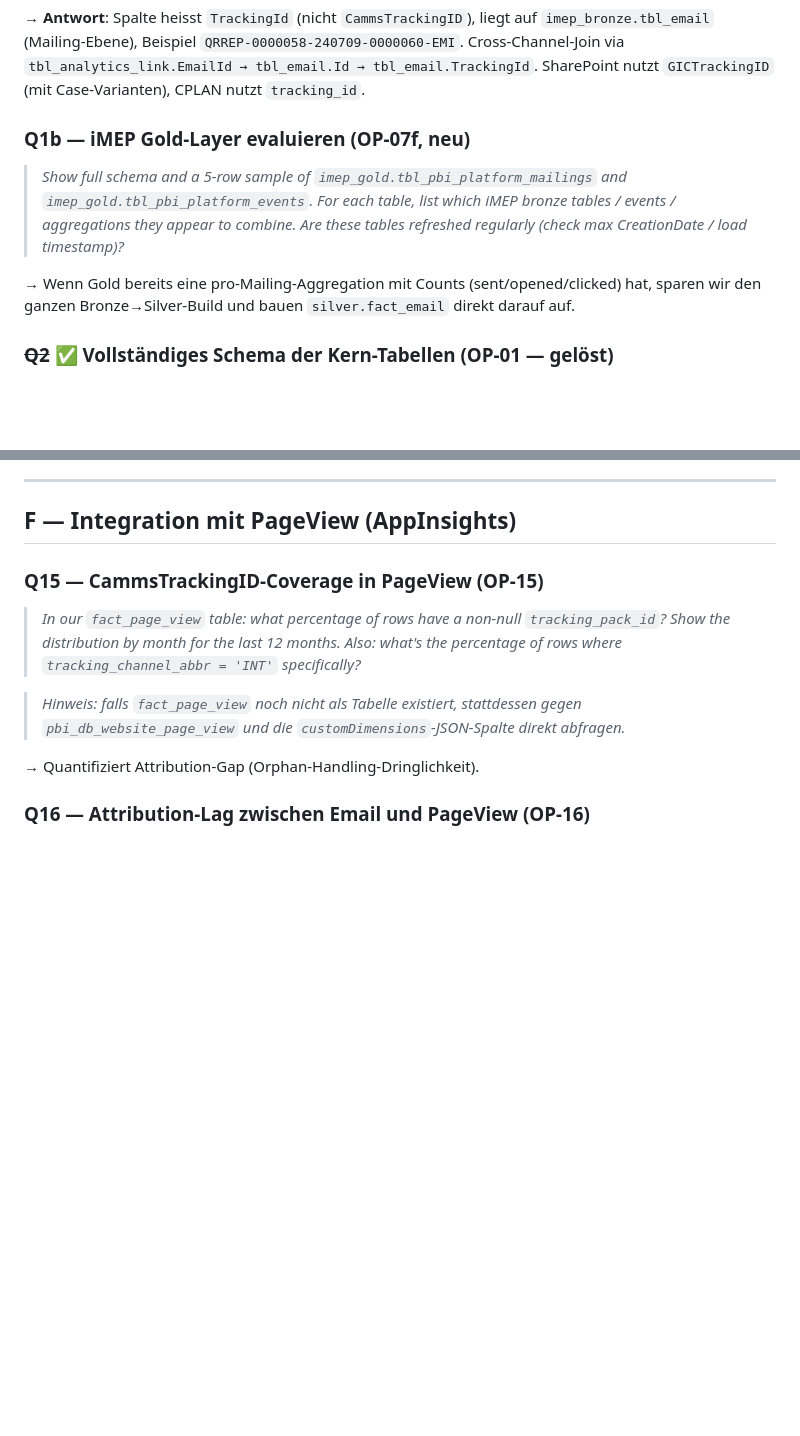
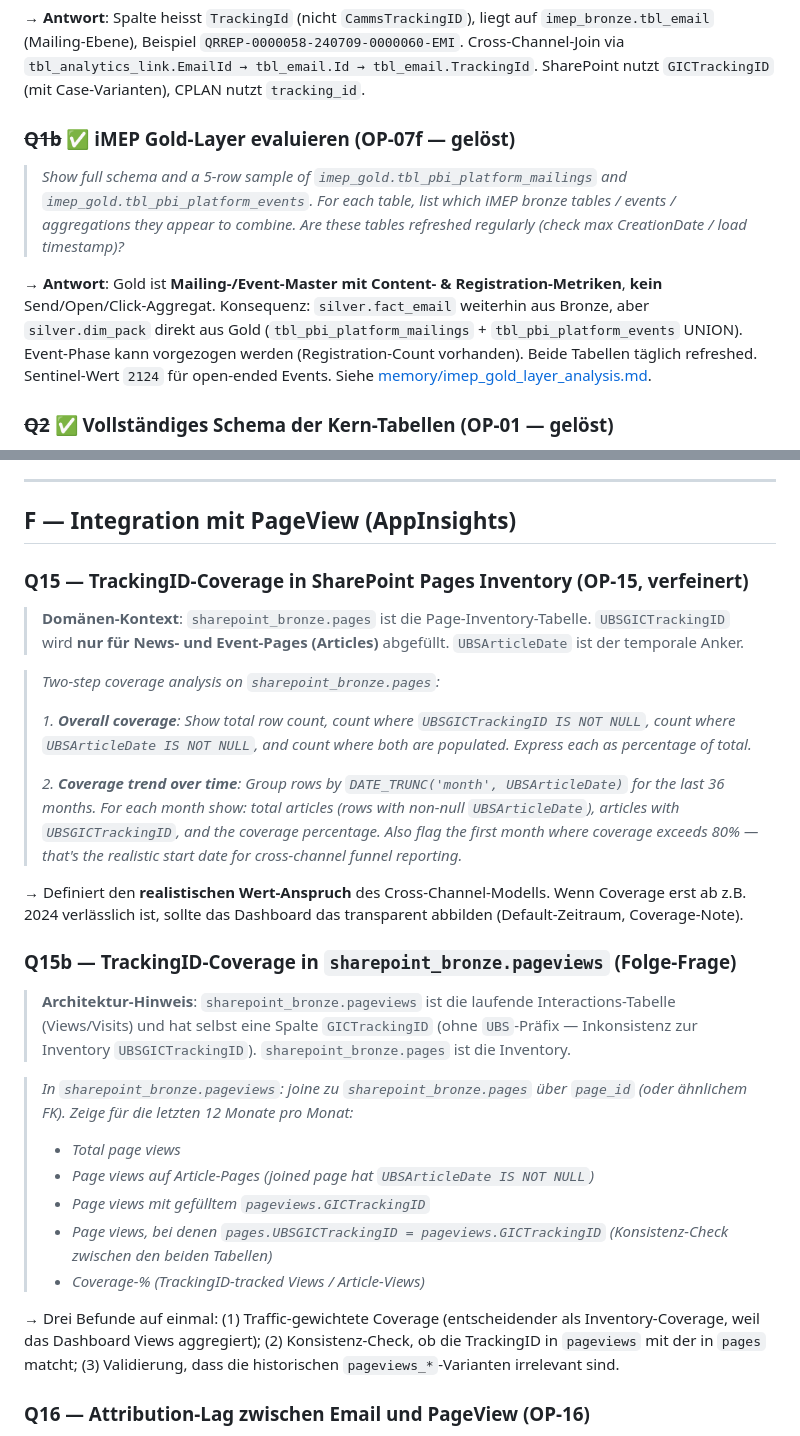
Before and after one commit to dallmi/Databricks, a Markdown page: docs/genie_questions_imep.md, 2 parts joined by grey strips. Rendered like a GitHub page; blank space fills up the shorter version.

```diff
--- a/docs/genie_questions_imep.md
+++ b/docs/genie_questions_imep.md
@@ -19,11 +19,11 @@ Konvention:
 
 → **Antwort**: Spalte heisst `TrackingId` (nicht `CammsTrackingID`), liegt auf `imep_bronze.tbl_email` (Mailing-Ebene), Beispiel `QRREP-0000058-240709-0000060-EMI`. Cross-Channel-Join via `tbl_analytics_link.EmailId → tbl_email.Id → tbl_email.TrackingId`. SharePoint nutzt `GICTrackingID` (mit Case-Varianten), CPLAN nutzt `tracking_id`.
 
-### Q1b — iMEP Gold-Layer evaluieren **(OP-07f, neu)**
+### ~~Q1b~~ ✅ iMEP Gold-Layer evaluieren **(OP-07f — gelöst)**
 
 > *Show full schema and a 5-row sample of `imep_gold.tbl_pbi_platform_mailings` and `imep_gold.tbl_pbi_platform_events`. For each table, list which iMEP bronze tables / events / aggregations they appear to combine. Are these tables refreshed regularly (check max CreationDate / load timestamp)?*
 
-→ Wenn Gold bereits eine pro-Mailing-Aggregation mit Counts (sent/opened/clicked) hat, sparen wir den ganzen Bronze→Silver-Build und bauen `silver.fact_email` direkt darauf auf.
+→ **Antwort**: Gold ist **Mailing-/Event-Master mit Content- & Registration-Metriken**, **kein** Send/Open/Click-Aggregat. Konsequenz: `silver.fact_email` weiterhin aus Bronze, aber `silver.dim_pack` direkt aus Gold (`tbl_pbi_platform_mailings` + `tbl_pbi_platform_events` UNION). Event-Phase kann vorgezogen werden (Registration-Count vorhanden). Beide Tabellen täglich refreshed. Sentinel-Wert `2124` für open-ended Events. Siehe [memory/imep_gold_layer_analysis.md](../../../.claude/projects/-Users-micha-Documents-Arbeit-Databricks/memory/imep_gold_layer_analysis.md).
 
 ### ~~Q2~~ ✅ Vollständiges Schema der Kern-Tabellen **(OP-01 — gelöst)**
 
@@ -169,13 +169,30 @@ Hypothese A: GPN ist eine String-Transformation des T-Numbers (`t001108` → `00
 
 ## F — Integration mit PageView (AppInsights)
 
-### Q15 — CammsTrackingID-Coverage in PageView **(OP-15)**
+### Q15 — TrackingID-Coverage in SharePoint Pages Inventory **(OP-15, verfeinert)**
 
-> *In our `fact_page_view` table: what percentage of rows have a non-null `tracking_pack_id`? Show the distribution by month for the last 12 months. Also: what's the percentage of rows where `tracking_channel_abbr = 'INT'` specifically?*
+> **Domänen-Kontext**: `sharepoint_bronze.pages` ist die Page-Inventory-Tabelle. `UBSGICTrackingID` wird **nur für News- und Event-Pages (Articles)** abgefüllt. `UBSArticleDate` ist der temporale Anker.
 
-> *Hinweis: falls `fact_page_view` noch nicht als Tabelle existiert, stattdessen gegen `pbi_db_website_page_view` und die `customDimensions`-JSON-Spalte direkt abfragen.*
+> *Two-step coverage analysis on `sharepoint_bronze.pages`:*
+>
+> *1. **Overall coverage**: Show total row count, count where `UBSGICTrackingID IS NOT NULL`, count where `UBSArticleDate IS NOT NULL`, and count where both are populated. Express each as percentage of total.*
+>
+> *2. **Coverage trend over time**: Group rows by `DATE_TRUNC('month', UBSArticleDate)` for the last 36 months. For each month show: total articles (rows with non-null `UBSArticleDate`), articles with `UBSGICTrackingID`, and the coverage percentage. Also flag the first month where coverage exceeds 80% — that's the realistic start date for cross-channel funnel reporting.*
 
-→ Quantifiziert Attribution-Gap (Orphan-Handling-Dringlichkeit).
+→ Definiert den **realistischen Wert-Anspruch** des Cross-Channel-Modells. Wenn Coverage erst ab z.B. 2024 verlässlich ist, sollte das Dashboard das transparent abbilden (Default-Zeitraum, Coverage-Note).
+
+### Q15b — TrackingID-Coverage in `sharepoint_bronze.pageviews` **(Folge-Frage)**
+
+> **Architektur-Hinweis**: `sharepoint_bronze.pageviews` ist die laufende Interactions-Tabelle (Views/Visits) und hat selbst eine Spalte `GICTrackingID` (ohne `UBS`-Präfix — Inkonsistenz zur Inventory `UBSGICTrackingID`). `sharepoint_bronze.pages` ist die Inventory.
+
+> *In `sharepoint_bronze.pageviews`: joine zu `sharepoint_bronze.pages` über `page_id` (oder ähnlichem FK). Zeige für die letzten 12 Monate pro Monat:*
+> - *Total page views*
+> - *Page views auf Article-Pages (joined page hat `UBSArticleDate IS NOT NULL`)*
+> - *Page views mit gefülltem `pageviews.GICTrackingID`*
+> - *Page views, bei denen `pages.UBSGICTrackingID = pageviews.GICTrackingID` (Konsistenz-Check zwischen den beiden Tabellen)*
+> - *Coverage-% (TrackingID-tracked Views / Article-Views)*
+
+→ Drei Befunde auf einmal: (1) Traffic-gewichtete Coverage (entscheidender als Inventory-Coverage, weil das Dashboard Views aggregiert); (2) Konsistenz-Check, ob die TrackingID in `pageviews` mit der in `pages` matcht; (3) Validierung, dass die historischen `pageviews_*`-Varianten irrelevant sind.
 
 ### Q16 — Attribution-Lag zwischen Email und PageView **(OP-16)**
 
```
Also changed, not shown: docs/BRD_cross_channel_analytics.md (+10 -9 lines).
